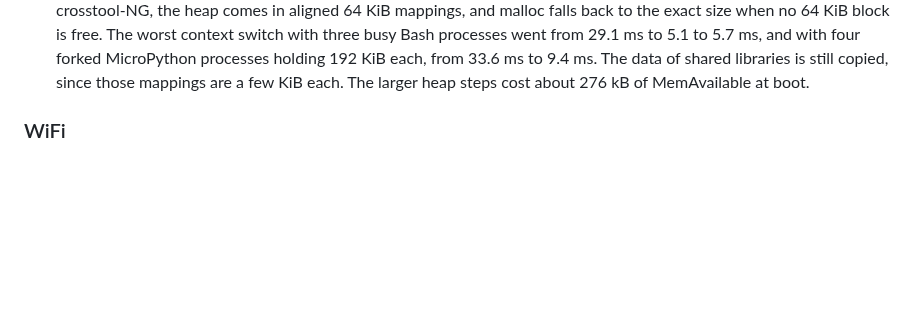
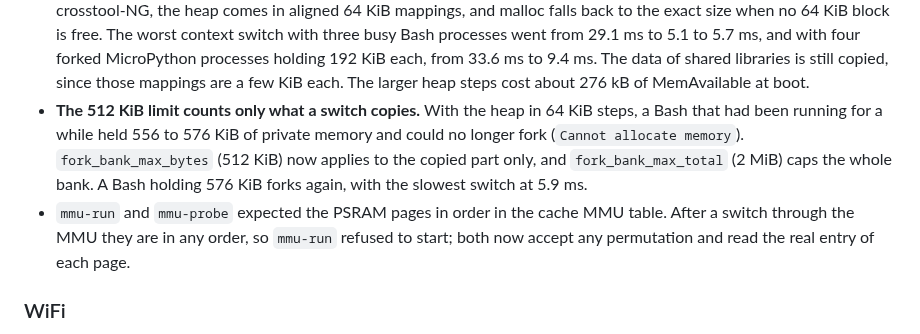
Before and after one commit to paulneja/Linux-on-esp32-S3, a Markdown page: CHANGELOG.md, the part around the change. Drawn GitHub-style; blank space fills up the shorter version.

Commit message:
changelog: bank budget, mmu-run permutation

```diff
--- a/CHANGELOG.md
+++ b/CHANGELOG.md
@@ -62,7 +62,16 @@ MemAvailable is 4204 kB at the start of the suite, against 3708 kB in 0.8.1.
   holding 192 KiB each, from 33.6 ms to 9.4 ms. The data of shared libraries
   is still copied, since those mappings are a few KiB each. The larger heap
   steps cost about 276 kB of MemAvailable at boot.
-
+- **The 512 KiB limit counts only what a switch copies.** With the heap in
+  64 KiB steps, a Bash that had been running for a while held 556 to 576 KiB
+  of private memory and could no longer fork (`Cannot allocate memory`).
+  `fork_bank_max_bytes` (512 KiB) now applies to the copied part only, and
+  `fork_bank_max_total` (2 MiB) caps the whole bank. A Bash holding 576 KiB
+  forks again, with the slowest switch at 5.9 ms.
+- `mmu-run` and `mmu-probe` expected the PSRAM pages in order in the cache
+  MMU table. After a switch through the MMU they are in any order, so
+  `mmu-run` refused to start; both now accept any permutation and read the
+  real entry of each page.
 
 ### WiFi
 
```
